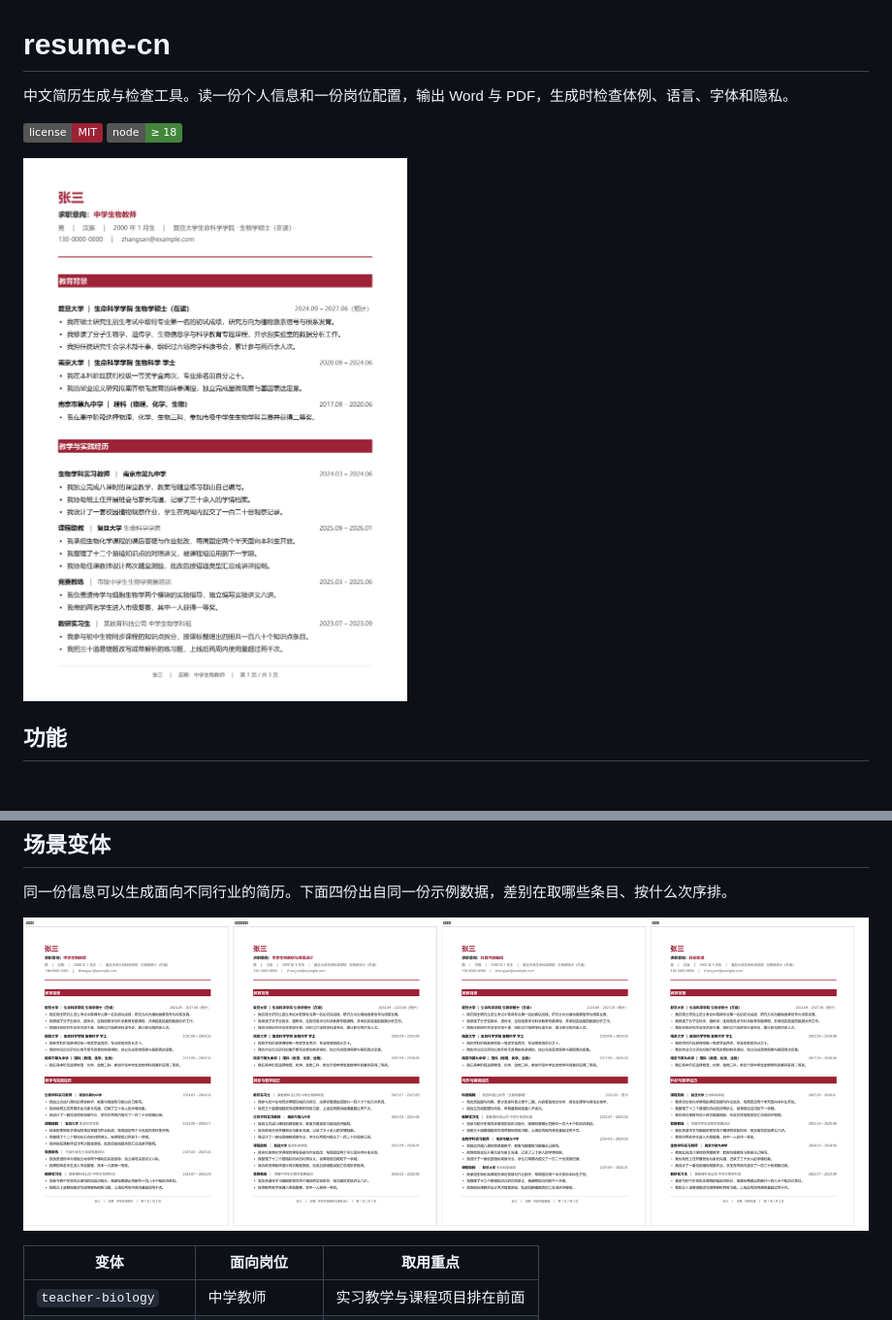
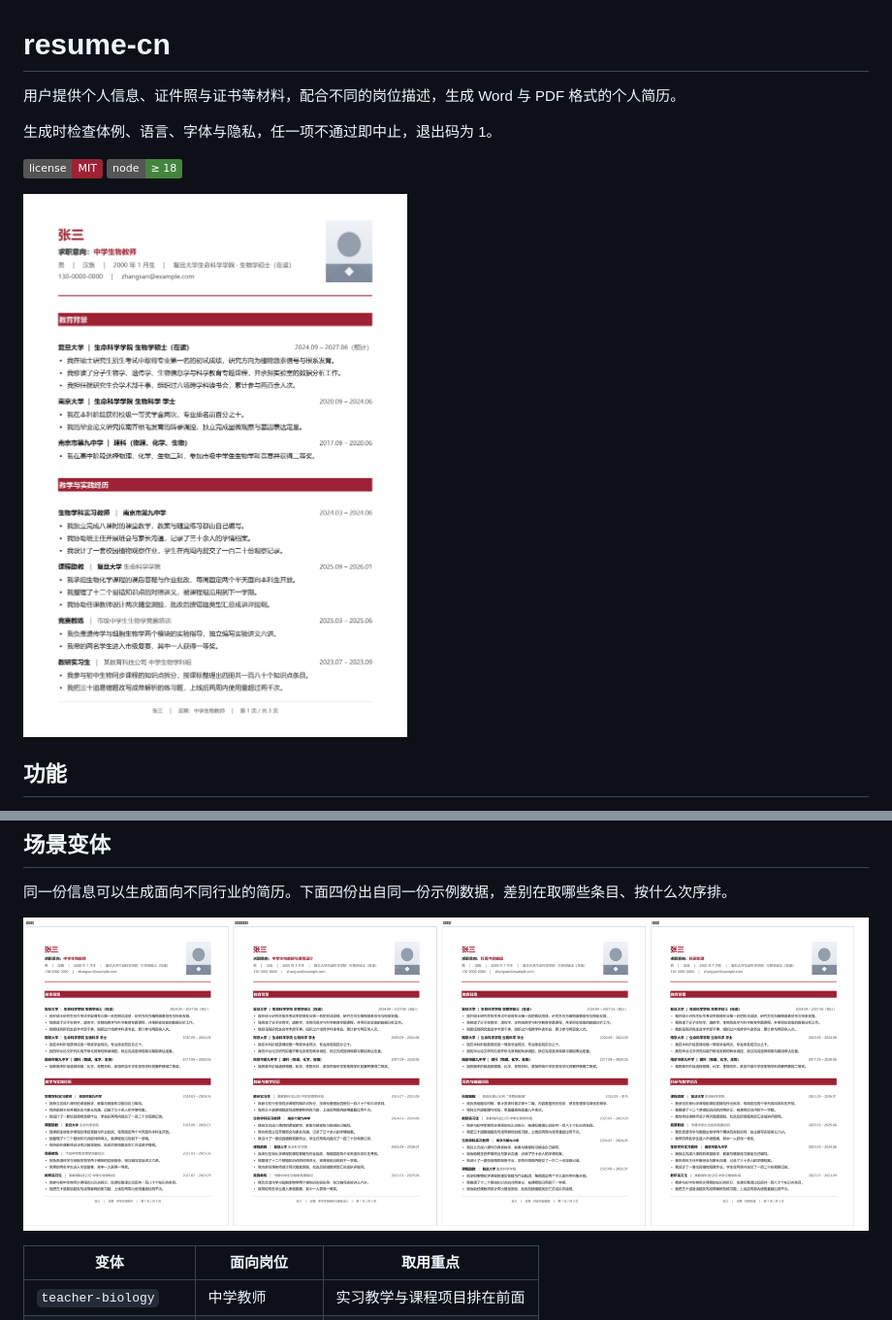
Before and after one commit to Golden2002/resume-cn, a Markdown page: README.md, 2 parts joined by grey strips. Shown at 97% size. Rendered like a GitHub page; pictures changed too: docs/assets/preview.png, docs/assets/variants.png; badges without logos; blank space fills up the shorter version.

Commit message:
docs: 简介改写; 示例加模拟证件照, 截图随之更新

```diff
--- a/README.md
+++ b/README.md
@@ -1,6 +1,8 @@
 # resume-cn
 
-中文简历生成与检查工具。读一份个人信息和一份岗位配置，输出 Word 与 PDF，生成时检查体例、语言、字体和隐私。
+用户提供个人信息、证件照与证书等材料，配合不同的岗位描述，生成 Word 与 PDF 格式的个人简历。
+
+生成时检查体例、语言、字体与隐私，任一项不通过即中止，退出码为 1。
 
 ![license](https://img.shields.io/badge/license-MIT-9D2235) ![node](https://img.shields.io/badge/node-%E2%89%A5%2018-43853d)
 
```
Also changed, not shown: 7 other files.
